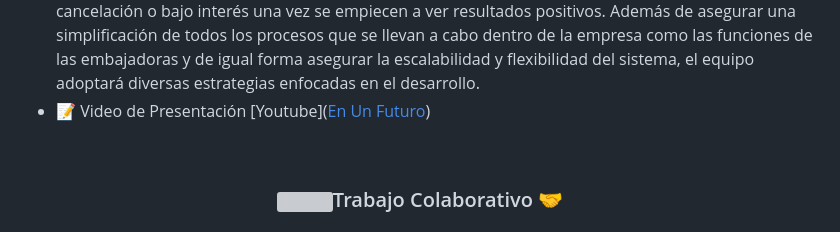
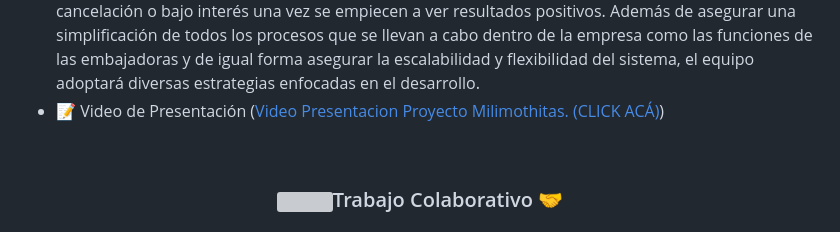
Before and after one commit to acaycedo/proyecto-milimothitas, a Markdown page: README.md, the part around the change. Rendered like a GitHub page; grey boxes are pictures that could not be loaded.

```diff
--- a/README.md
+++ b/README.md
@@ -12,7 +12,7 @@ Desarrollo</a></h1>
 
 
 - El desafío consistirá en desarrollar un programa centralizado en un módulo de ventas para la empresa Milimothitas el cual se centrará en un software escalable, lo cual facilitará la implementación de nuevos módulos y funcionalidades conforme la empresa crezca. Esto reducirá el riesgo de cancelación o bajo interés una vez se empiecen a ver resultados positivos. Además de asegurar una simplificación de todos los procesos que se llevan a cabo dentro de la empresa como las funciones de las embajadoras y de igual forma asegurar la escalabilidad y flexibilidad del sistema, el equipo adoptará diversas estrategias enfocadas en el desarrollo.
-- 📝 Video de Presentación [Youtube]([En Un Futuro](https://youtu.be/veIy8wQcP00))
+- 📝 Video de Presentación ([Video Presentacion Proyecto Milimothitas. (CLICK ACÁ)](https://youtu.be/veIy8wQcP00))
 <br/>
 
 <h3 align="center" > <img src="https://media.giphy.com/media/iY8CRBdQXODJSCERIr/giphy.gif" width="30" height="30" style="margin-right: 10px;">Trabajo Colaborativo 🤝 </h3>
```
